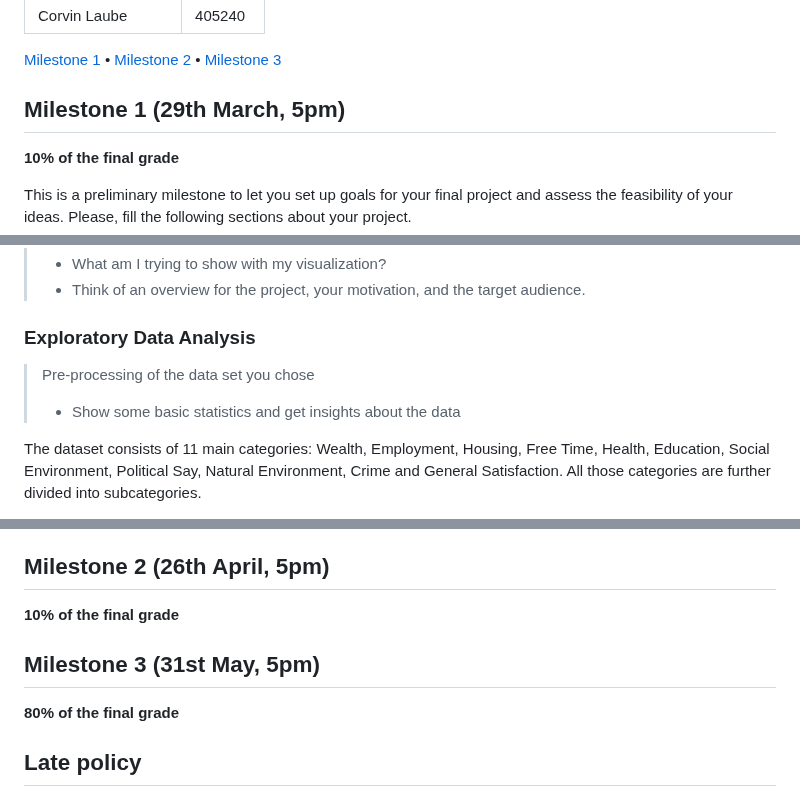
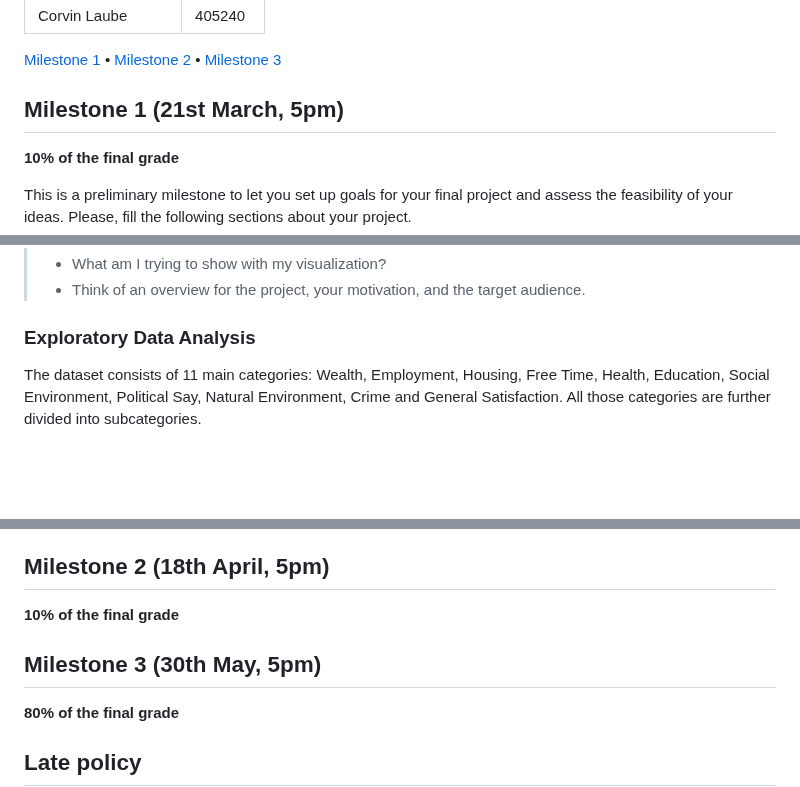
Before and after one commit to com-480-data-visualization/betterlife, a Markdown page: README.md, 3 parts joined by grey strips. GitHub-like rendering; blank space fills up the shorter version.

Commit message:
add dates, remove EDA prof bullets

```diff
--- a/README.md
+++ b/README.md
@@ -8,7 +8,7 @@
 
 [Milestone 1](#milestone-1) • [Milestone 2](#milestone-2) • [Milestone 3](#milestone-3)
 
-## Milestone 1 (29th March, 5pm)
+## Milestone 1 (21st March, 5pm)
 
 **10% of the final grade**
 
@@ -38,10 +38,6 @@ Dataset available at: [How’s Life? database](https://data-explorer.oecd.org/vi
 
 ### Exploratory Data Analysis
 
-> Pre-processing of the data set you chose
->
-> - Show some basic statistics and get insights about the data
-
 The dataset consists of 11 main categories: Wealth, Employment, Housing, Free Time, Health, Education, Social Environment, Political Say, Natural Environment, Crime and General Satisfaction. All those categories are further divided into subcategories.
 
 The data is collected from 38 countries including many European countries, North America, Oceania, some countries of Central America and few of Asia. There is no data of African countries. All the data was collected between 2004 and 2024.
@@ -69,11 +65,11 @@ OECD themselves have made multiple different visualizations for their own data,
 
 We plan on using OECD's own visualizations as a source of inspiration for our project. In particular, the interactive dashboard allows users to generate their own personalized rankings of country performance. We believe that this style of user-driven storytelling will be good to capture user's attention. In addition, their use of flowers to visualize the 11 well-being dimensions allows them to simplify the multivariate data without losing nuance. The geographic mapping of BLI indicators also offers a spatial lens to compare outcomes. These qualities are things we wish to emulate in our project. By blending modular interactivity and intuitive visual metaphors, we aim to empower users to explore well-being trends through their own priorities, in order to balance clarity with depth. None of us have used this dataset before in any previous works or personal projects.
 
-## Milestone 2 (26th April, 5pm)
+## Milestone 2 (18th April, 5pm)
 
 **10% of the final grade**
 
-## Milestone 3 (31st May, 5pm)
+## Milestone 3 (30th May, 5pm)
 
 **80% of the final grade**
 
```
